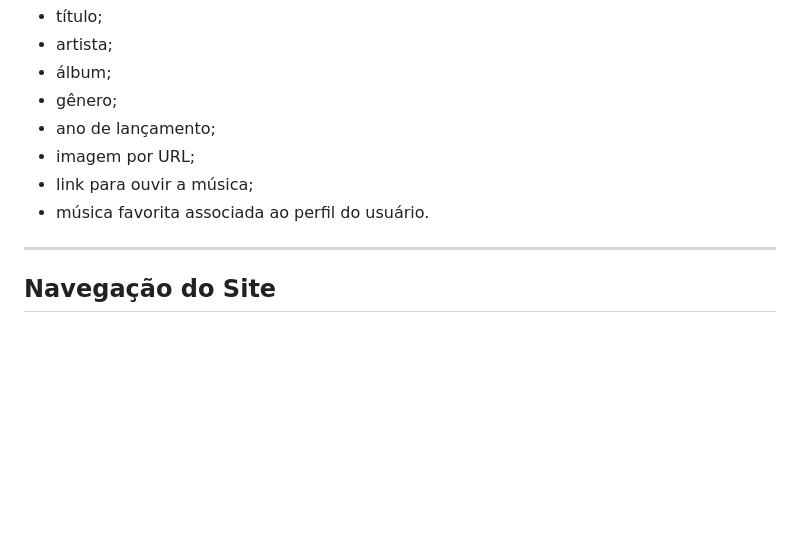
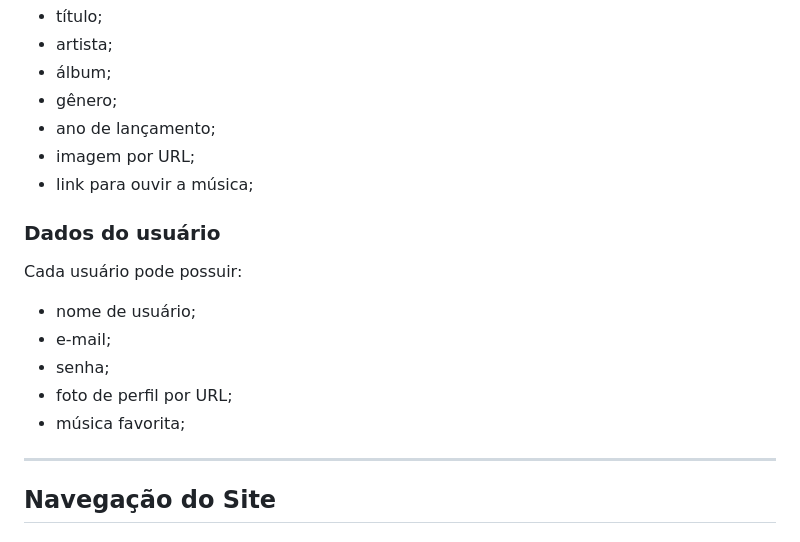
Before and after one commit to MaluDutra/INF1407-TRABALHO1, a Markdown page: README.md, the part around the change. GitHub-like rendering; blank space fills up the shorter version.

Commit message:
Update README to include user data information
Added user data section to README with details.

```diff
--- a/README.md
+++ b/README.md
@@ -66,8 +66,14 @@ Cada música pode conter:
 - ano de lançamento;
 - imagem por URL;
 - link para ouvir a música;
-- música favorita associada ao perfil do usuário.
 
+### Dados do usuário
+Cada usuário pode possuir:
+- nome de usuário;
+- e-mail;
+- senha;
+- foto de perfil por URL;
+- música favorita;
 ---
 
 ## Navegação do Site
```
